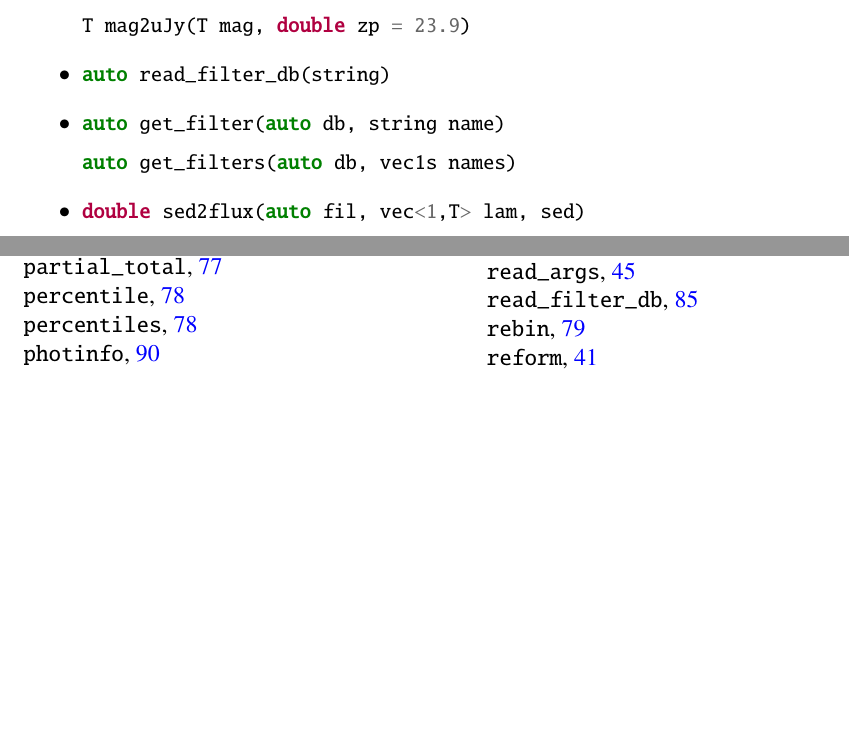
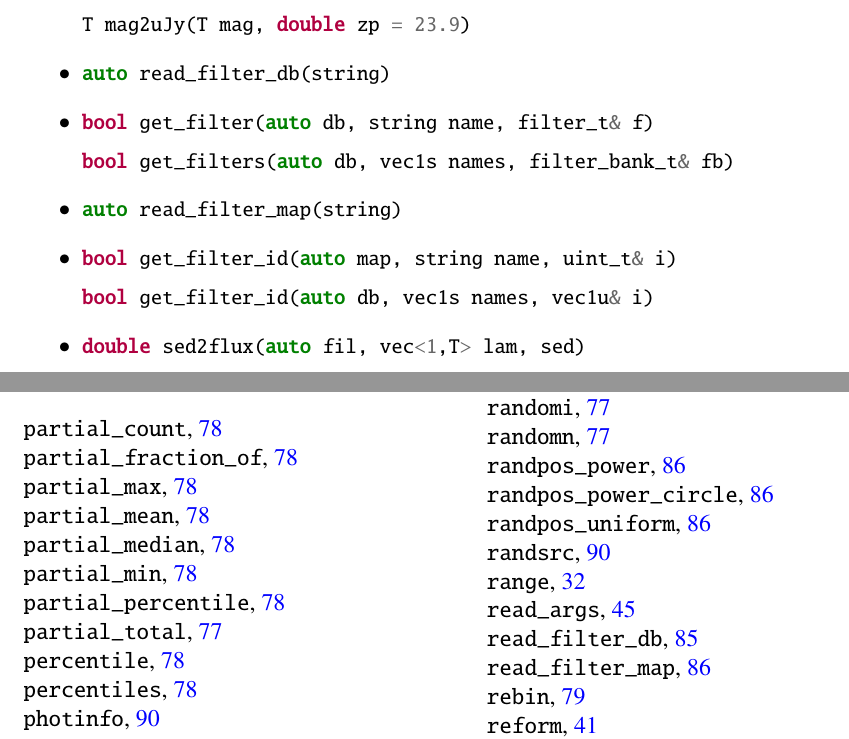
Before and after one commit to cschreib/vif, a LaTeX thesis (doc/latex/phypp.tex, which reads doc/latex/functions_support_astro_flux.tex): two parts of pages 88 and 96 of 97, joined at a grey line, cut so that both start at the same text, the shorter picture padded with empty space. Compiled offline with pdfLaTeX.

Commit message:
Update documentation

```diff
--- a/doc/latex/functions_support_astro_flux.tex
+++ b/doc/latex/functions_support_astro_flux.tex
@@ -12,9 +12,15 @@
 
 \funcitem \cppinline|auto read_filter_db(string)| \itt{read_filter_db}
 
-\funcitem \cppinline|auto get_filter(auto db, string name)| \itt{get_filter}
+\funcitem \cppinline|bool get_filter(auto db, string name, filter_t& f)| \itt{get_filter}
 
-\cppinline|auto get_filters(auto db, vec1s names)| \itt{get_filters}
+\cppinline|bool get_filters(auto db, vec1s names, filter_bank_t& fb)| \itt{get_filters}
+
+\funcitem \cppinline|auto read_filter_map(string)| \itt{read_filter_map}
+
+\funcitem \cppinline|bool get_filter_id(auto map, string name, uint_t& i)| \itt{get_filter_id}
+
+\cppinline|bool get_filter_id(auto db, vec1s names, vec1u& i)|
 
 \funcitem \cppinline|double sed2flux(auto fil, vec<1,T> lam, sed)| \itt{sed2flux}
 
```
Also changed, not shown: doc/latex/phypp.pdf.
